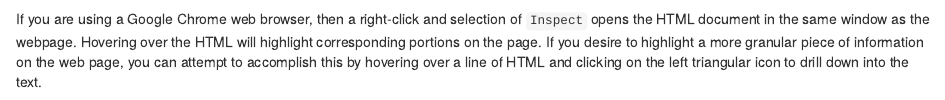
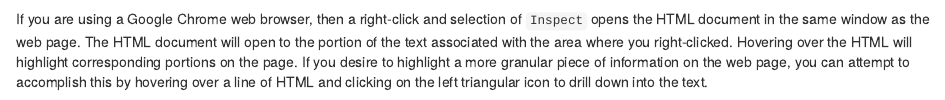
Before and after one commit to LetishaSmith/blog, an R Markdown document (content/post/2018-12-24-scraping-the-web-without-learning-html/2019-01-05-scraping-the-web-without-learning-html.Rmd): the page in a window 1100 px wide, from 650 px down. Rendered offline with R 4.5, knitr and Pandoc, with nearby package versions; some code elsewhere in the file could not run offline.

Commit message:
edited webscraping post

```diff
--- a/content/post/2018-12-24-scraping-the-web-without-learning-html/2019-01-05-scraping-the-web-without-learning-html.Rmd
+++ b/content/post/2018-12-24-scraping-the-web-without-learning-html/2019-01-05-scraping-the-web-without-learning-html.Rmd
@@ -30,7 +30,7 @@ A webpage can be uniquely identified by its URL (Uniform Resource Locator) , whi
 
 ![](/post/2018-12-24-scraping-the-web-without-learning-html_files/03-view_source.png)
 
-If you are using a Google Chrome web browser, then a right-click and selection of `Inspect` opens the HTML document in the same window as the webpage. Hovering over the HTML will highlight corresponding portions on the page. If you desire to highlight a more granular piece of information on the web page, you can attempt to accomplish this by hovering over a line of HTML and clicking on the left triangular icon to drill down into the text.
+If you are using a Google Chrome web browser, then a right-click and selection of `Inspect` opens the HTML document in the same window as the web page. The HTML document will open to the portion of the text associated with the area where you right-clicked. Hovering over the HTML will highlight corresponding portions on the page. If you desire to highlight a more granular piece of information on the web page, you can attempt to accomplish this by hovering over a line of HTML and clicking on the left triangular icon to drill down into the text.
 
 ![](/post/2018-12-24-scraping-the-web-without-learning-html_files/04-inspect.png)
 
```
Also changed, not shown: content/post/2018-12-24-scraping-the-web-without-learning-html/2018-12-24-scraping-the-web-without-learning-html.html (deleted), content/post/2018-12-24-scraping-the-web-without-learning-html/2019-01-05-scraping-the-web-without-learning-html.html, 10 other files.
